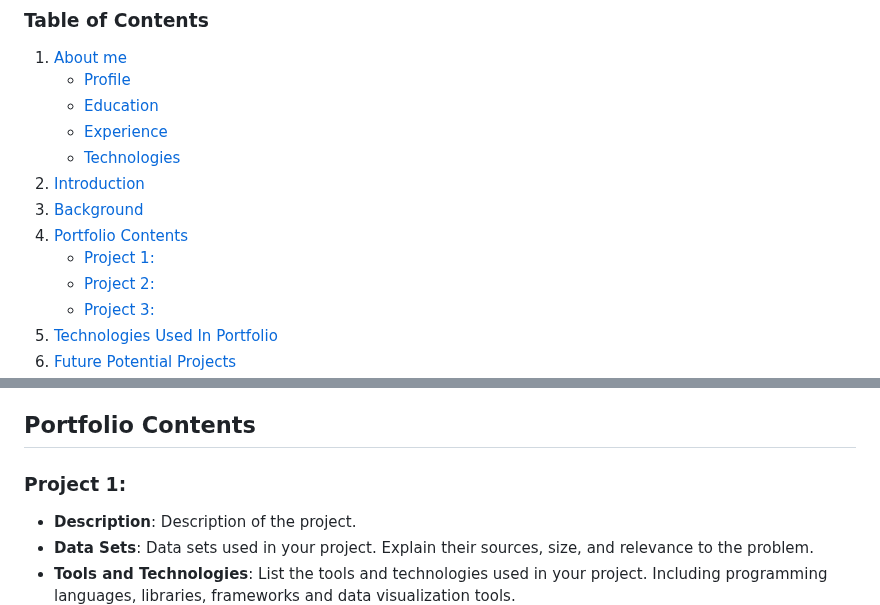
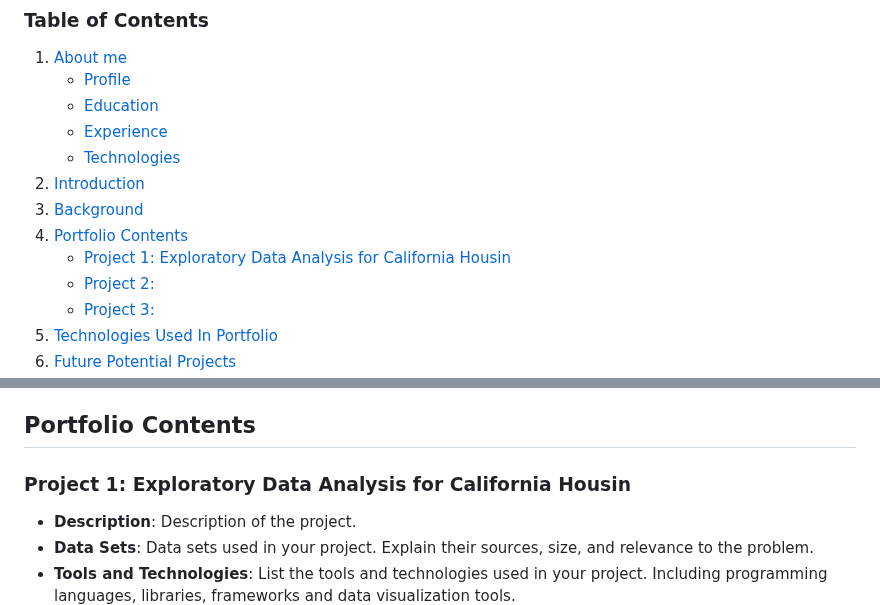
Before and after one commit to DanielGiedraitis/Data-Science-Machine-Learning-Portfolio, a Markdown page: README.md, 2 parts joined by grey strips. Drawn GitHub-style.

```diff
--- a/README.md
+++ b/README.md
@@ -14,7 +14,7 @@ Welcome to my data science and machine learning portfolio, showcasing a collecti
 2. [Introduction](#Introduction)
 3. [Background](#Background)
 4. [Portfolio Contents](#Portfolio-Contents)
-   - [Project 1: ](#Project-1)
+   - [Project 1: Exploratory Data Analysis for California Housin](#Project-1-Exploratory-Data-Analysis-for-California-Housin)
    - [Project 2: ](#Project-2)
    - [Project 3: ](#Project-3)
 5. [Technologies Used In Portfolio](#Technologies-Used-In-Portfolio)
@@ -53,7 +53,7 @@ The utility and significance of my portfolio come from its ability to demonstrat
 
 ## Portfolio Contents
 
-### Project 1:
+### Project 1: Exploratory Data Analysis for California Housin
 
 - **Description**: Description of the project.
 - **Data Sets**: Data sets used in your project. Explain their sources, size, and relevance to the problem.
```
